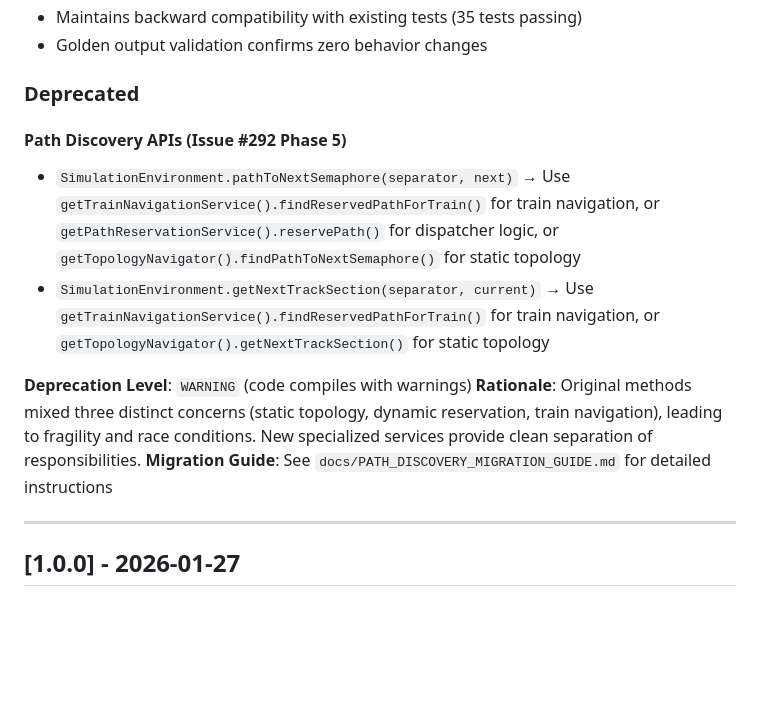
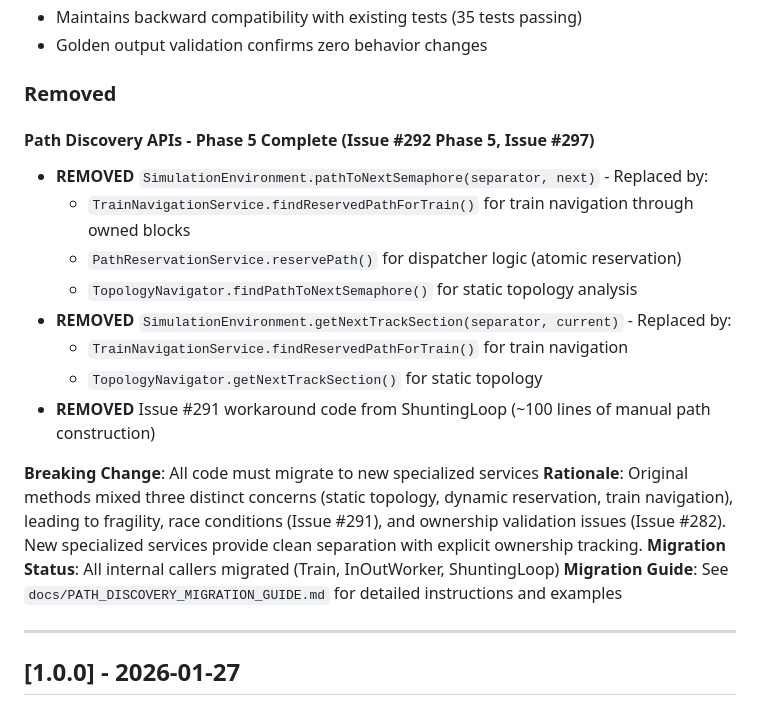
Before and after one commit to bedaHovorka/interlockSim, a Markdown page: CHANGELOG.md, the part around the change. Rendered like a GitHub page; blank space fills up the shorter version.

```diff
--- a/CHANGELOG.md
+++ b/CHANGELOG.md
@@ -45,15 +45,22 @@ and this project adheres to [Semantic Versioning](https://semver.org/spec/v2.0.0
 - Maintains backward compatibility with existing tests (35 tests passing)
 - Golden output validation confirms zero behavior changes
 
-### Deprecated
+### Removed
 
-#### Path Discovery APIs (Issue #292 Phase 5)
-- `SimulationEnvironment.pathToNextSemaphore(separator, next)` → Use `getTrainNavigationService().findReservedPathForTrain()` for train navigation, or `getPathReservationService().reservePath()` for dispatcher logic, or `getTopologyNavigator().findPathToNextSemaphore()` for static topology
-- `SimulationEnvironment.getNextTrackSection(separator, current)` → Use `getTrainNavigationService().findReservedPathForTrain()` for train navigation, or `getTopologyNavigator().getNextTrackSection()` for static topology
+#### Path Discovery APIs - Phase 5 Complete (Issue #292 Phase 5, Issue #297)
+- **REMOVED** `SimulationEnvironment.pathToNextSemaphore(separator, next)` - Replaced by:
+  - `TrainNavigationService.findReservedPathForTrain()` for train navigation through owned blocks
+  - `PathReservationService.reservePath()` for dispatcher logic (atomic reservation)
+  - `TopologyNavigator.findPathToNextSemaphore()` for static topology analysis
+- **REMOVED** `SimulationEnvironment.getNextTrackSection(separator, current)` - Replaced by:
+  - `TrainNavigationService.findReservedPathForTrain()` for train navigation
+  - `TopologyNavigator.getNextTrackSection()` for static topology
+- **REMOVED** Issue #291 workaround code from ShuntingLoop (~100 lines of manual path construction)
 
-**Deprecation Level**: `WARNING` (code compiles with warnings)
-**Rationale**: Original methods mixed three distinct concerns (static topology, dynamic reservation, train navigation), leading to fragility and race conditions. New specialized services provide clean separation of responsibilities.
-**Migration Guide**: See `docs/PATH_DISCOVERY_MIGRATION_GUIDE.md` for detailed instructions
+**Breaking Change**: All code must migrate to new specialized services
+**Rationale**: Original methods mixed three distinct concerns (static topology, dynamic reservation, train navigation), leading to fragility, race conditions (Issue #291), and ownership validation issues (Issue #282). New specialized services provide clean separation with explicit ownership tracking.
+**Migration Status**: All internal callers migrated (Train, InOutWorker, ShuntingLoop)
+**Migration Guide**: See `docs/PATH_DISCOVERY_MIGRATION_GUIDE.md` for detailed instructions and examples
 
 ---
 
```
Also changed, not shown: CLAUDE.md (+19 -11 lines).
